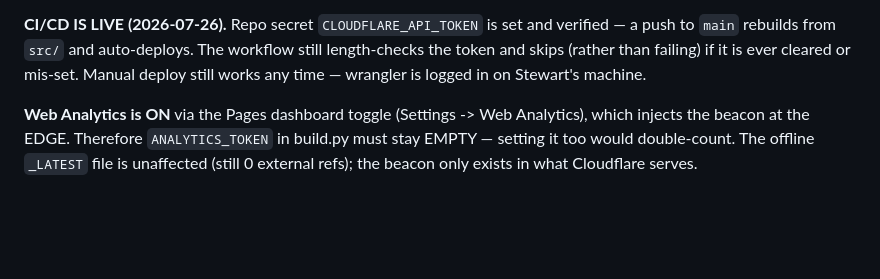
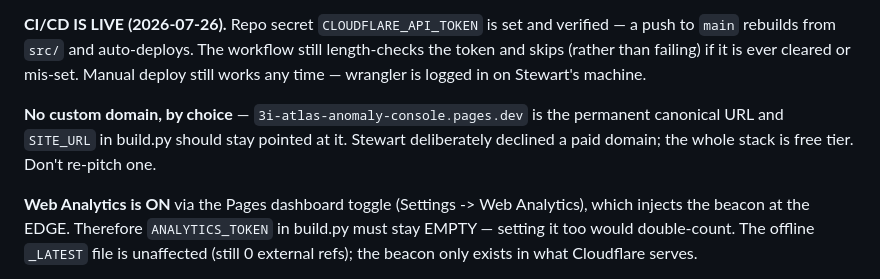
Before and after one commit to Samizdat-Publications/3i-atlas-anomaly-console, a Markdown page: CLAUDE.md, the part around the change. Rendered like a GitHub page; blank space fills up the shorter version.

Commit message:
Docs: pages.dev is the permanent canonical URL, no custom domain
Co-Authored-By: Claude Opus 5 <noreply@anthropic.com>

```diff
--- a/CLAUDE.md
+++ b/CLAUDE.md
@@ -31,6 +31,10 @@ between the two, so continuous deployment runs through `.github/workflows/deploy
 push to `main` rebuilds from `src/` and auto-deploys. The workflow still length-checks the
 token and skips (rather than failing) if it is ever cleared or mis-set.
 Manual deploy still works any time — wrangler is logged in on Stewart's machine.
+
+**No custom domain, by choice** — `3i-atlas-anomaly-console.pages.dev` is the permanent
+canonical URL and `SITE_URL` in build.py should stay pointed at it. Stewart deliberately
+declined a paid domain; the whole stack is free tier. Don't re-pitch one.
 
 **Web Analytics is ON** via the Pages dashboard toggle (Settings -> Web Analytics), which
 injects the beacon at the EDGE. Therefore `ANALYTICS_TOKEN` in build.py must stay EMPTY —
```
